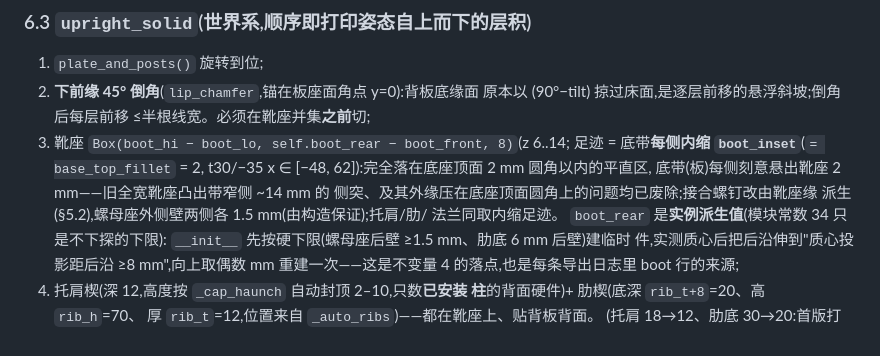
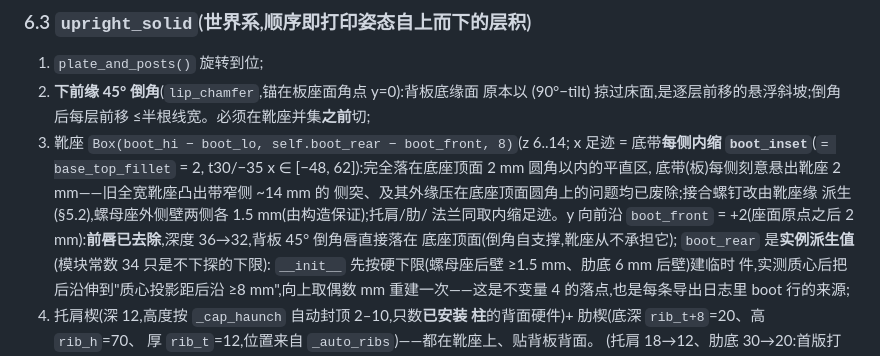
Before and after one commit to cyfdecyf/c-dux, a Markdown page: docs/stand-design.md, the part around the change. GitHub-like rendering.

Commit message:
case/build123d: recess the boot front — no more front lip
User request: drop the boot's front lip (boot_front -2 -> +2, the
earlier suggestion). The boot front now sits 2 mm behind the seat
origin; the plate's 45 deg chamfered lip meets the base top directly
(the chamfer is self-supporting and never needed the boot under it).
Depth 36 -> 32 mm; everything functional lives behind: keys (y 12..20),
joint nut seats (14.5), H3 self-tap re-cut.

Free-standing: CoM y 22.9, front margin 21 mm / rear 11.1 mm. Audits
unchanged; corner z 8.00. Also commits the base-dimensions diagram
regenerated for the new joint layout (missed by 8a5f42b's path-scoped
add).

```diff
--- a/docs/stand-design.md
+++ b/docs/stand-design.md
@@ -236,12 +236,14 @@ warning)——布局拥挤的正常结果,不是 bug。肋不再加宽
    原本以 (90°−tilt) 掠过床面,是逐层前移的悬浮斜坡;倒角后每层前移
    ≤半根线宽。必须在靴座并集**之前**切;
 3. 靴座 `Box(boot_hi − boot_lo, self.boot_rear − boot_front, 8)`(z 6..14;
-   足迹 = 底带**每侧内缩 `boot_inset`**(`= base_top_fillet` = 2,
+   x 足迹 = 底带**每侧内缩 `boot_inset`**(`= base_top_fillet` = 2,
    t30/−35 x ∈ [−48, 62]):完全落在底座顶面 2 mm 圆角以内的平直区,
    底带(板)每侧刻意悬出靴座 2 mm——旧全宽靴座凸出带窄侧 ~14 mm 的
    侧突、及其外缘压在底座顶面圆角上的问题均已废除;接合螺钉改由靴座缘
    派生(§5.2),螺母座外侧壁两侧各 1.5 mm(由构造保证);托肩/肋/
-   法兰同取内缩足迹。
+   法兰同取内缩足迹。y 向前沿 `boot_front` = +2(座面原点之后
+   2 mm):**前唇已去除**,深度 36→32,背板 45° 倒角唇直接落在
+   底座顶面(倒角自支撑,靴座从不承担它);
    `boot_rear` 是**实例派生值**(模块常数 34 只是不下探的下限):
    `__init__` 先按硬下限(螺母座后壁 ≥1.5 mm、肋底 6 mm 后壁)建临时
    件,实测质心后把后沿伸到"质心投影距后沿 ≥8 mm",向上取偶数 mm
```
Also changed, not shown: images/stand-base-dimensions.png, 2 other files.
